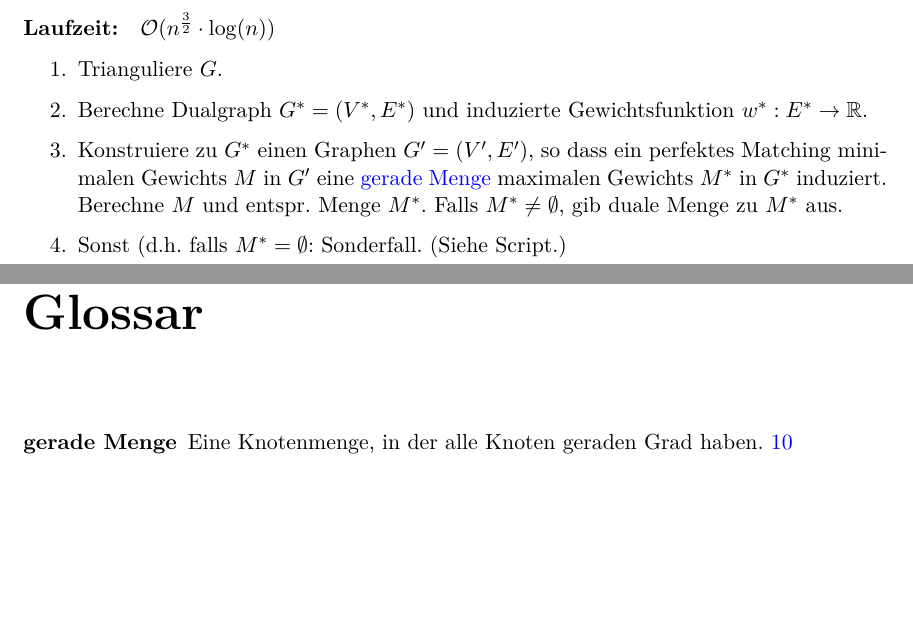
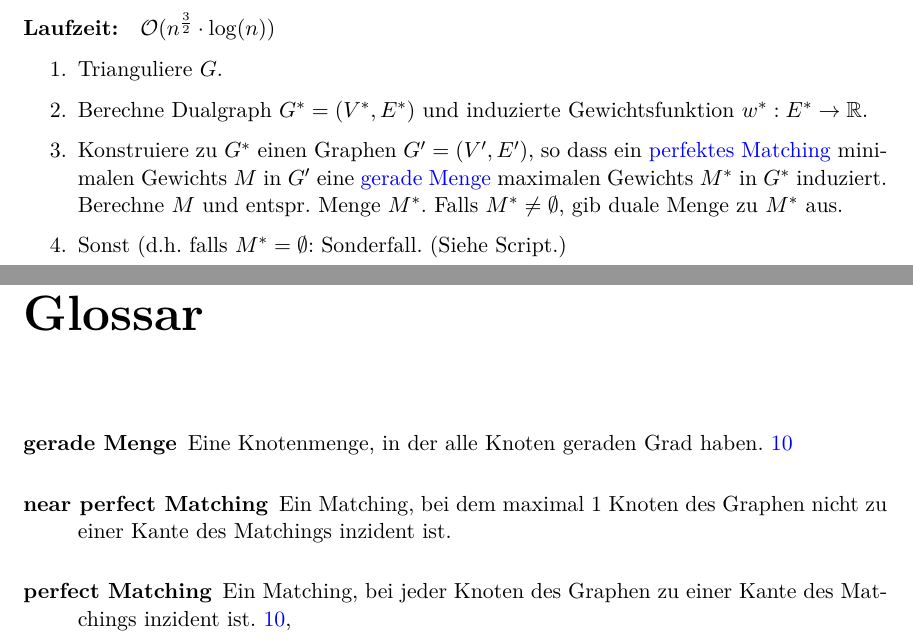
Before and after one commit to m1cm1c/Zusammenfassung-Algorithmen-f-r-planare-Graphen, a LaTeX document (Summary.tex): two parts of pages 11 and 13 of 13, joined at a grey line, cut so that both start at the same text, the shorter picture padded with empty space. Compiled offline with pdfLaTeX.

Commit message:
Definitionen von perfect Matching und near perfect Matching hinzugefügt.

```diff
--- a/Summary.tex
+++ b/Summary.tex
@@ -57,6 +57,19 @@
     name=gerade Menge,
     description={Eine Knotenmenge, in der alle Knoten geraden Grad haben}
 }
+
+\newglossaryentry{perfectMatching}
+{
+    name=perfect Matching,
+    description={Ein Matching, bei jeder Knoten des Graphen zu einer Kante des Matchings inzident ist}
+}
+
+\newglossaryentry{nearPerfectMatching}
+{
+    name=near perfect Matching,
+    description={Ein Matching, bei dem maximal 1 Knoten des Graphen nicht zu einer Kante des Matchings inzident ist}
+}
+
 
 
 \begin{document}
@@ -230,7 +243,7 @@ Der Spezialfall, den wir betrachten, ist, dass $w : E \rightarrow \mathbb{R}^+$.
 \begin{enumerate}
     \item Trianguliere $G$.
     \item Berechne Dualgraph $G^* = (V^*, E^*)$ und induzierte Gewichtsfunktion $w^* : E^* \rightarrow \mathbb{R}$.
-    \item Konstruiere zu $G^*$ einen Graphen $G' = (V', E')$, so dass ein perfektes Matching minimalen Gewichts $M$ in $G'$ eine \gls{geradeMenge} maximalen Gewichts $M^*$ in $G^*$ induziert. Berechne $M$ und entspr. Menge $M^*$. Falls $M^* \neq \emptyset$, gib duale Menge zu $M^*$ aus.
+    \item Konstruiere zu $G^*$ einen Graphen $G' = (V', E')$, so dass ein \glslink{perfectMatching}{perfektes Matching} minimalen Gewichts $M$ in $G'$ eine \gls{geradeMenge} maximalen Gewichts $M^*$ in $G^*$ induziert. Berechne $M$ und entspr. Menge $M^*$. Falls $M^* \neq \emptyset$, gib duale Menge zu $M^*$ aus.
     \item Sonst (d.h. falls $M^* = \emptyset$: Sonderfall. (Siehe Script.)
 \end{enumerate}
 
```
